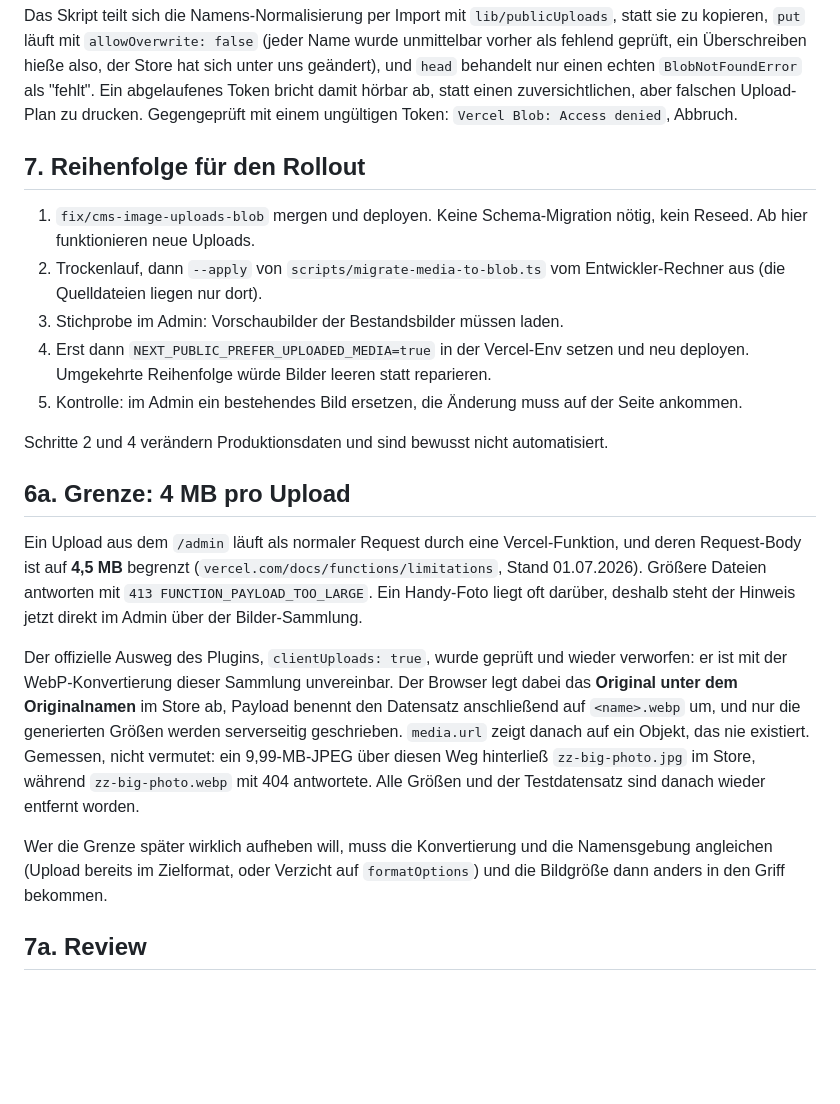
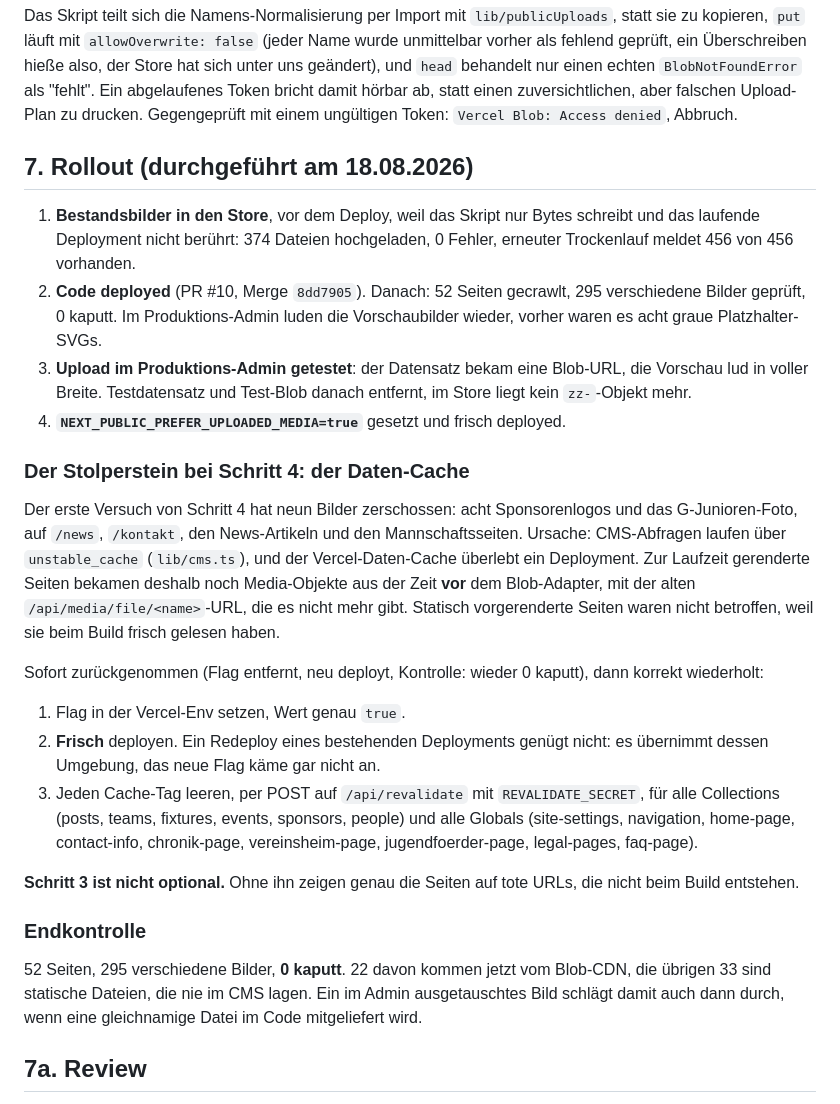
Before and after one commit to noluyorAbi/nord-lerchenau, a Markdown page: docs/CMS-BILDER-ANALYSE-2026-08-18.md, the part around the change. Drawn GitHub-style; blank space fills up the shorter version.

Commit message:
docs(media): record the completed rollout and the cache step it needs
The image fix is live. This replaces the planned sequence with what actually
happened and with the one step the plan did not anticipate.

Rollout: 456 files moved into the blob store before the deploy, code shipped in
PR #10, an upload verified through the production admin and cleaned up again,
then NEXT_PUBLIC_PREFER_UPLOADED_MEDIA enabled. Final crawl: 52 pages, 295
distinct images, 0 broken, 22 of them now served from the blob CDN.

The step the plan missed: CMS reads go through unstable_cache and the Vercel
data cache survives a deployment, so pages rendered at request time still held
media objects from before the adapter, carrying the /api/media/file URL that no
longer resolves. Enabling the flag surfaced that as nine broken images on /news,
/kontakt, the news articles and the team pages, while prerendered pages were
fine because they read fresh at build. It was rolled back within minutes
(verified back at 0 broken) and redone with a fresh deploy plus a purge of every
collection and global tag. Both details are now in the runbook: a redeploy
inherits the source deployment's environment and will not pick up a new flag,
and the tag purge is not optional.

OFFENE-PUNKTE point 1 is closed, with the 4 MB per-image limit recorded as the
remaining constraint.

Claude-Session: https://claude.ai/code/session_01P3Loqo2MDR2zx97PU9K2Fg

```diff
--- a/docs/CMS-BILDER-ANALYSE-2026-08-18.md
+++ b/docs/CMS-BILDER-ANALYSE-2026-08-18.md
@@ -209,42 +209,51 @@ abgelaufenes Token bricht damit hörbar ab, statt einen zuversichtlichen, aber
 falschen Upload-Plan zu drucken. Gegengeprüft mit einem ungültigen Token:
 `Vercel Blob: Access denied`, Abbruch.
 
-## 7. Reihenfolge für den Rollout
+## 7. Rollout (durchgeführt am 18.08.2026)
 
-1. `fix/cms-image-uploads-blob` mergen und deployen. Keine Schema-Migration
-   nötig, kein Reseed. Ab hier funktionieren neue Uploads.
-2. Trockenlauf, dann `--apply` von `scripts/migrate-media-to-blob.ts` vom
-   Entwickler-Rechner aus (die Quelldateien liegen nur dort).
-3. Stichprobe im Admin: Vorschaubilder der Bestandsbilder müssen laden.
-4. Erst dann `NEXT_PUBLIC_PREFER_UPLOADED_MEDIA=true` in der Vercel-Env setzen
-   und neu deployen. Umgekehrte Reihenfolge würde Bilder leeren statt reparieren.
-5. Kontrolle: im Admin ein bestehendes Bild ersetzen, die Änderung muss auf der
-   Seite ankommen.
+1. **Bestandsbilder in den Store**, vor dem Deploy, weil das Skript nur Bytes
+   schreibt und das laufende Deployment nicht berührt: 374 Dateien hochgeladen,
+   0 Fehler, erneuter Trockenlauf meldet 456 von 456 vorhanden.
+2. **Code deployed** (PR #10, Merge `8dd7905`). Danach: 52 Seiten gecrawlt, 295
+   verschiedene Bilder geprüft, 0 kaputt. Im Produktions-Admin luden die
+   Vorschaubilder wieder, vorher waren es acht graue Platzhalter-SVGs.
+3. **Upload im Produktions-Admin getestet**: der Datensatz bekam eine Blob-URL,
+   die Vorschau lud in voller Breite. Testdatensatz und Test-Blob danach
+   entfernt, im Store liegt kein `zz-`-Objekt mehr.
+4. **`NEXT_PUBLIC_PREFER_UPLOADED_MEDIA=true`** gesetzt und frisch deployed.
 
-Schritte 2 und 4 verändern Produktionsdaten und sind bewusst nicht automatisiert.
+### Der Stolperstein bei Schritt 4: der Daten-Cache
 
-## 6a. Grenze: 4 MB pro Upload
+Der erste Versuch von Schritt 4 hat neun Bilder zerschossen: acht
+Sponsorenlogos und das G-Junioren-Foto, auf `/news`, `/kontakt`, den
+News-Artikeln und den Mannschaftsseiten. Ursache: CMS-Abfragen laufen über
+`unstable_cache` (`lib/cms.ts`), und der Vercel-Daten-Cache überlebt ein
+Deployment. Zur Laufzeit gerenderte Seiten bekamen deshalb noch Media-Objekte
+aus der Zeit **vor** dem Blob-Adapter, mit der alten
+`/api/media/file/<name>`-URL, die es nicht mehr gibt. Statisch vorgerenderte
+Seiten waren nicht betroffen, weil sie beim Build frisch gelesen haben.
 
-Ein Upload aus dem `/admin` läuft als normaler Request durch eine
-Vercel-Funktion, und deren Request-Body ist auf **4,5 MB** begrenzt
-(`vercel.com/docs/functions/limitations`, Stand 01.07.2026). Größere Dateien
-antworten mit `413 FUNCTION_PAYLOAD_TOO_LARGE`. Ein Handy-Foto liegt oft
-darüber, deshalb steht der Hinweis jetzt direkt im Admin über der
-Bilder-Sammlung.
+Sofort zurückgenommen (Flag entfernt, neu deployt, Kontrolle: wieder 0 kaputt),
+dann korrekt wiederholt:
 
-Der offizielle Ausweg des Plugins, `clientUploads: true`, wurde geprüft und
-wieder verworfen: er ist mit der WebP-Konvertierung dieser Sammlung
-unvereinbar. Der Browser legt dabei das **Original unter dem Originalnamen** im
-Store ab, Payload benennt den Datensatz anschließend auf `<name>.webp` um, und
-nur die generierten Größen werden serverseitig geschrieben. `media.url` zeigt
-danach auf ein Objekt, das nie existiert. Gemessen, nicht vermutet: ein
-9,99-MB-JPEG über diesen Weg hinterließ `zz-big-photo.jpg` im Store, während
-`zz-big-photo.webp` mit 404 antwortete. Alle Größen und der Testdatensatz sind
-danach wieder entfernt worden.
+1. Flag in der Vercel-Env setzen, Wert genau `true`.
+2. **Frisch** deployen. Ein Redeploy eines bestehenden Deployments genügt
+   nicht: es übernimmt dessen Umgebung, das neue Flag käme gar nicht an.
+3. Jeden Cache-Tag leeren, per POST auf `/api/revalidate` mit
+   `REVALIDATE_SECRET`, für alle Collections (posts, teams, fixtures, events,
+   sponsors, people) und alle Globals (site-settings, navigation, home-page,
+   contact-info, chronik-page, vereinsheim-page, jugendfoerder-page,
+   legal-pages, faq-page).
 
-Wer die Grenze später wirklich aufheben will, muss die Konvertierung und die
-Namensgebung angleichen (Upload bereits im Zielformat, oder Verzicht auf
-`formatOptions`) und die Bildgröße dann anders in den Griff bekommen.
+**Schritt 3 ist nicht optional.** Ohne ihn zeigen genau die Seiten auf tote
+URLs, die nicht beim Build entstehen.
+
+### Endkontrolle
+
+52 Seiten, 295 verschiedene Bilder, **0 kaputt**. 22 davon kommen jetzt vom
+Blob-CDN, die übrigen 33 sind statische Dateien, die nie im CMS lagen. Ein im
+Admin ausgetauschtes Bild schlägt damit auch dann durch, wenn eine gleichnamige
+Datei im Code mitgeliefert wird.
 
 ## 7a. Review
 
```
Also changed, not shown: OFFENE-PUNKTE.md (+12 -12 lines).
